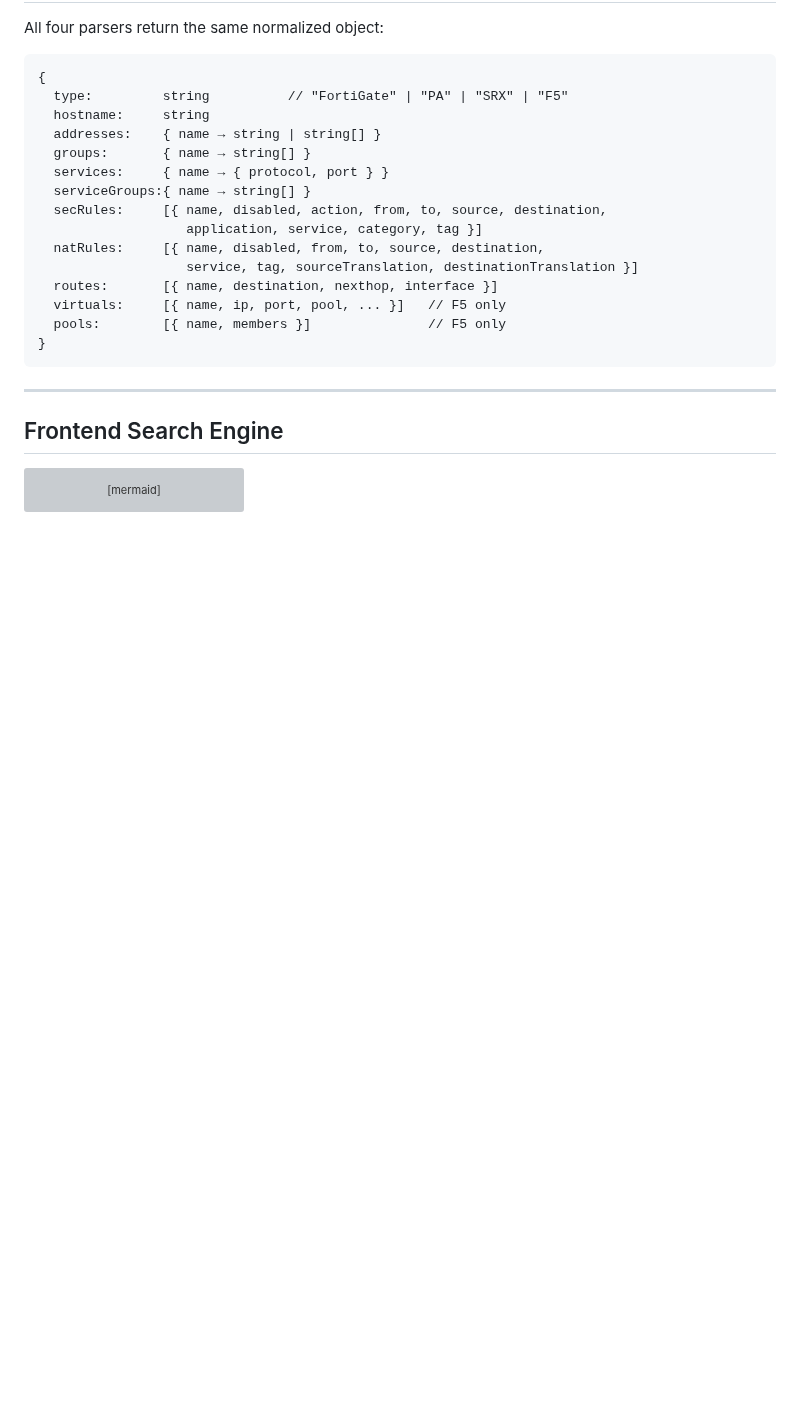
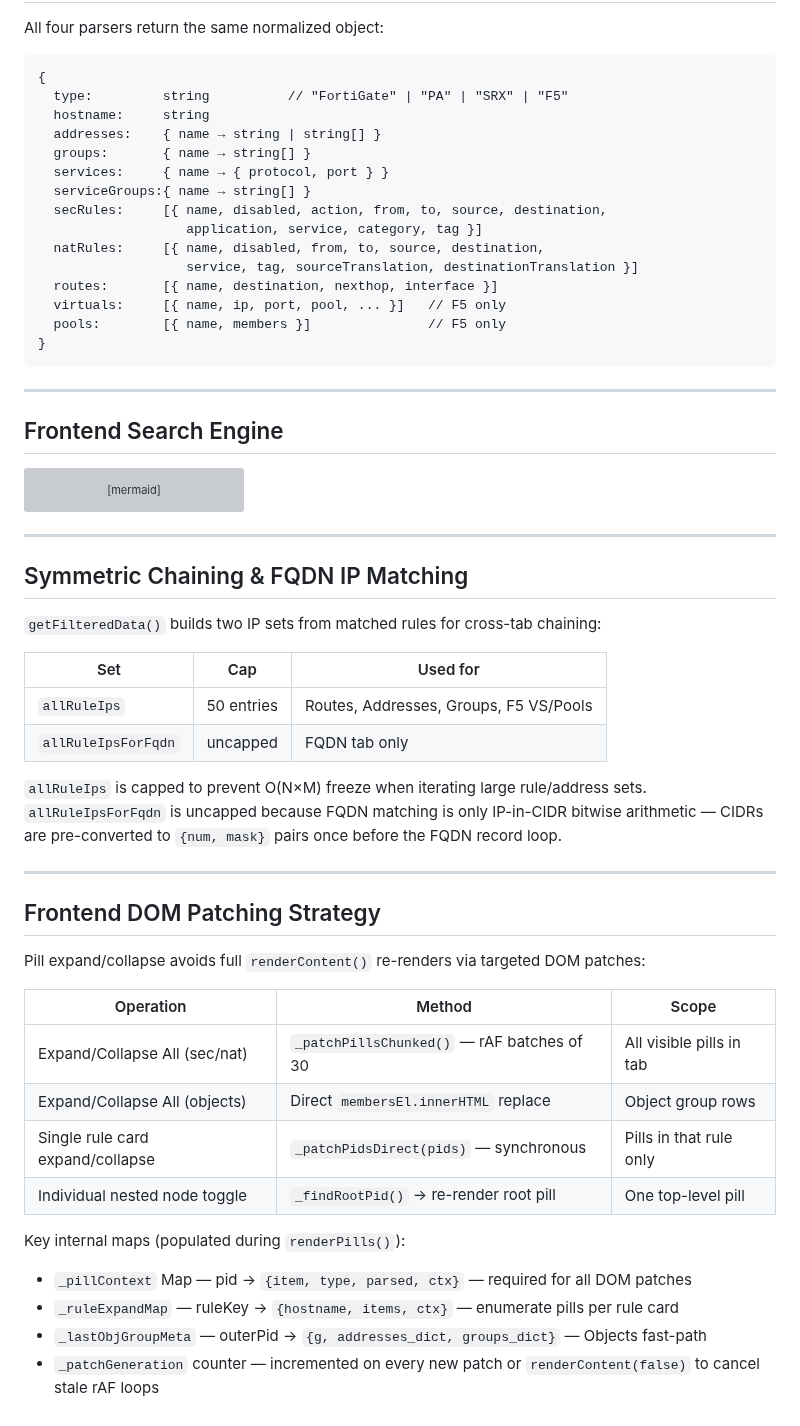
Before and after one commit to ccclll1228/NetSearch_claude_sqlite, a Markdown page: docs/architecture.md, the part around the change. Rendered like a GitHub page; blank space fills up the shorter version; grey boxes are pictures that could not be loaded.

Commit message:
docs: update architecture.md and CLAUDE.md with DOM patching + FQDN chaining notes
- architecture.md: add Symmetric Chaining / FQDN IP Matching section (allRuleIps cap
  vs allRuleIpsForFqdn uncapped), add Frontend DOM Patching Strategy table
- CLAUDE.md Key Performance Notes: document allRuleIpsForFqdn, pill patch functions
  (_patchPillsChunked, _patchPidsDirect, _findRootPid, _patchGeneration),
  and _pillContext/_ruleExpandMap lifecycle

Co-Authored-By: Claude Sonnet 4.6 <noreply@anthropic.com>

````diff
--- a/docs/architecture.md
+++ b/docs/architecture.md
@@ -108,3 +108,38 @@ flowchart LR
     MT --> RO["resolveObject()\nexpand address/group\nto { value, type } list"]
     RO --> WM["WeakMap cache\nkeyed on groups obj"]
 ```
+
+---
+
+## Symmetric Chaining & FQDN IP Matching
+
+`getFilteredData()` builds two IP sets from matched rules for cross-tab chaining:
+
+| Set | Cap | Used for |
+|-----|-----|----------|
+| `allRuleIps` | 50 entries | Routes, Addresses, Groups, F5 VS/Pools |
+| `allRuleIpsForFqdn` | uncapped | FQDN tab only |
+
+`allRuleIps` is capped to prevent O(N×M) freeze when iterating large rule/address sets.
+`allRuleIpsForFqdn` is uncapped because FQDN matching is only IP-in-CIDR bitwise arithmetic —
+CIDRs are pre-converted to `{num, mask}` pairs once before the FQDN record loop.
+
+---
+
+## Frontend DOM Patching Strategy
+
+Pill expand/collapse avoids full `renderContent()` re-renders via targeted DOM patches:
+
+| Operation | Method | Scope |
+|-----------|--------|-------|
+| Expand/Collapse All (sec/nat) | `_patchPillsChunked()` — rAF batches of 30 | All visible pills in tab |
+| Expand/Collapse All (objects) | Direct `membersEl.innerHTML` replace | Object group rows |
+| Single rule card expand/collapse | `_patchPidsDirect(pids)` — synchronous | Pills in that rule only |
+| Individual nested node toggle | `_findRootPid()` → re-render root pill | One top-level pill |
+
+Key internal maps (populated during `renderPills()`):
+
+- `_pillContext` Map — pid → `{item, type, parsed, ctx}` — required for all DOM patches
+- `_ruleExpandMap` — ruleKey → `{hostname, items, ctx}` — enumerate pills per rule card
+- `_lastObjGroupMeta` — outerPid → `{g, addresses_dict, groups_dict}` — Objects fast-path
+- `_patchGeneration` counter — incremented on every new patch or `renderContent(false)` to cancel stale rAF loops
````
Also changed, not shown: CLAUDE.md (+8 -1 lines).
